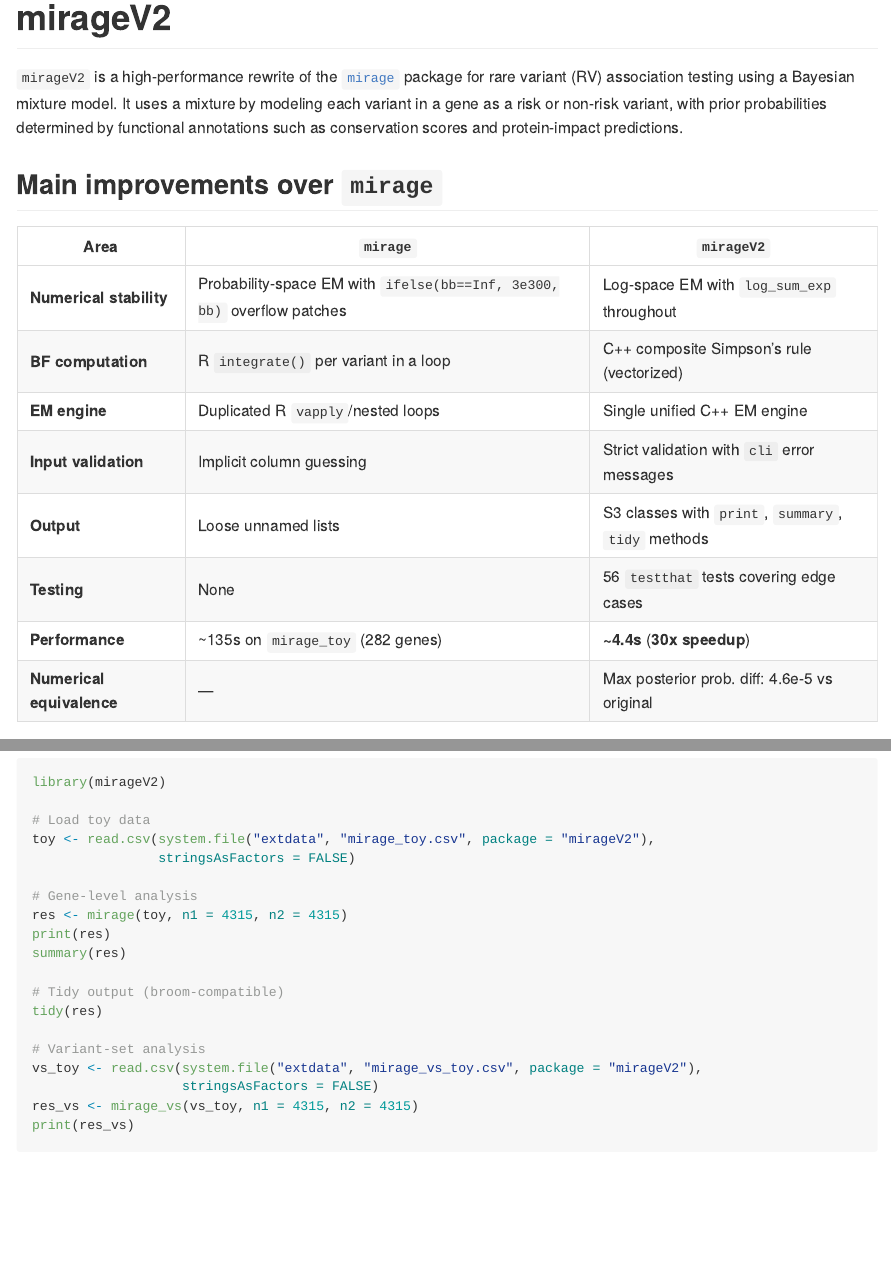
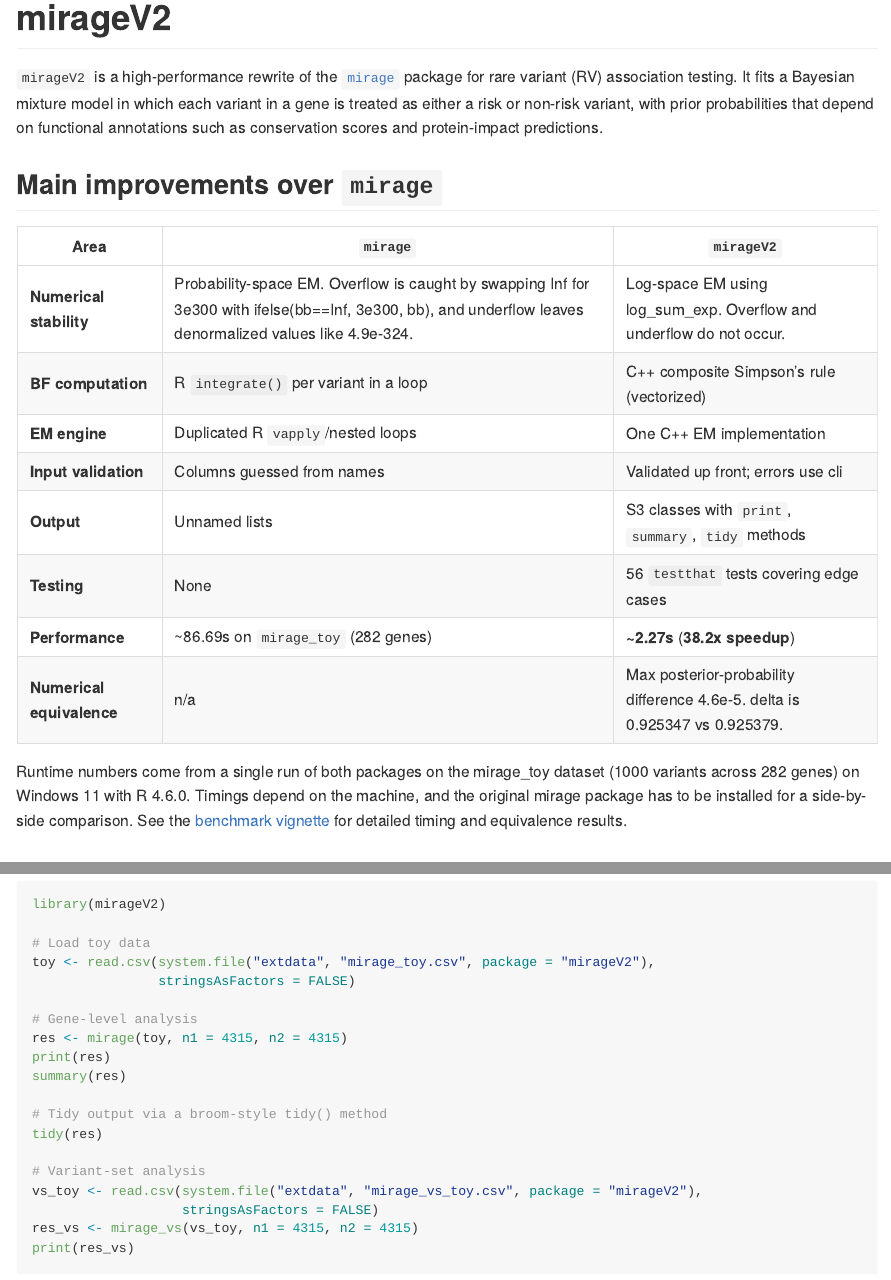
Before and after one commit to anson-li8/mirageV2, an R Markdown document (README.Rmd): the page in a window 1100 px wide, from its top, and a second part further down, joined at a grey line. Rendered offline with R 4.5, knitr and Pandoc, with nearby package versions; badge pictures from the web are left out.

Commit message:
update README to match benchmark numbers and for clarity

```diff
--- a/README.Rmd
+++ b/README.Rmd
@@ -22,26 +22,25 @@ knitr::opts_chunk$set(
 
 `mirageV2` is a high-performance rewrite of the
 [`mirage`](https://github.com/xinhe-lab/mirage) package for rare variant
-(RV) association testing using a Bayesian mixture model. It uses a mixture by
-modeling each variant in a gene as a risk or non-risk variant, with prior
-probabilities determined by functional annotations such as conservation
-scores and protein-impact predictions.
+(RV) association testing. It fits a Bayesian mixture model in which each
+variant in a gene is treated as either a risk or non-risk variant, with
+prior probabilities that depend on functional annotations such as
+conservation scores and protein-impact predictions.
 
 ## Main improvements over `mirage`
 
 | Area | `mirage` | `mirageV2` |
 |------|----------|------------|
-| **Numerical stability** | Probability-space EM with `ifelse(bb==Inf, 3e300, bb)` overflow patches | Log-space EM with `log_sum_exp` throughout |
+| **Numerical stability** | Probability-space EM. Overflow is caught by swapping Inf for 3e300 with ifelse(bb==Inf, 3e300, bb), and underflow leaves denormalized values like 4.9e-324. | Log-space EM using log_sum_exp. Overflow and underflow do not occur. |
 | **BF computation** | R `integrate()` per variant in a loop | C++ composite Simpson's rule (vectorized) |
-| **EM engine** | Duplicated R `vapply`/nested loops | Single unified C++ EM engine |
-| **Input validation** | Implicit column guessing | Strict validation with `cli` error messages |
-| **Output** | Loose unnamed lists | S3 classes with `print`, `summary`, `tidy` methods |
+| **EM engine** | Duplicated R `vapply`/nested loops | One C++ EM implementation |
+| **Input validation** | 	Columns guessed from names | Validated up front; errors use cli |
+| **Output** | Unnamed lists | S3 classes with `print`, `summary`, `tidy` methods |
 | **Testing** | None | 56 `testthat` tests covering edge cases |
-| **Performance** | ~135s on `mirage_toy` (282 genes) | **~4.4s** (**30x speedup**) |
-| **Numerical equivalence** | — | Max posterior prob. diff: 4.6e-5 vs original |
+| **Performance** | ~86.69s on `mirage_toy` (282 genes) | **~2.27s** (**38.2x speedup**) |
+| **Numerical equivalence** | n/a | Max posterior-probability difference 4.6e-5. delta is 0.925347 vs 0.925379. |
 
-See the [benchmark vignette](https://anson-li8.github.io/mirageV2/articles/benchmark.html)
-for detailed timing and equivalence results.
+Runtime numbers come from a single run of both packages on the mirage_toy dataset (1000 variants across 282 genes) on Windows 11 with R 4.6.0. Timings depend on the machine, and the original mirage package has to be installed for a side-by-side comparison. See the [benchmark vignette](https://anson-li8.github.io/mirageV2/articles/benchmark.html) for detailed timing and equivalence results.
 
 ## Installation
 
@@ -64,7 +63,7 @@ res <- mirage(toy, n1 = 4315, n2 = 4315)
 print(res)
 summary(res)
 
-# Tidy output (broom-compatible)
+# Tidy output via a broom-style tidy() method
 tidy(res)
 
 # Variant-set analysis
```
Also changed, not shown: README.md.
